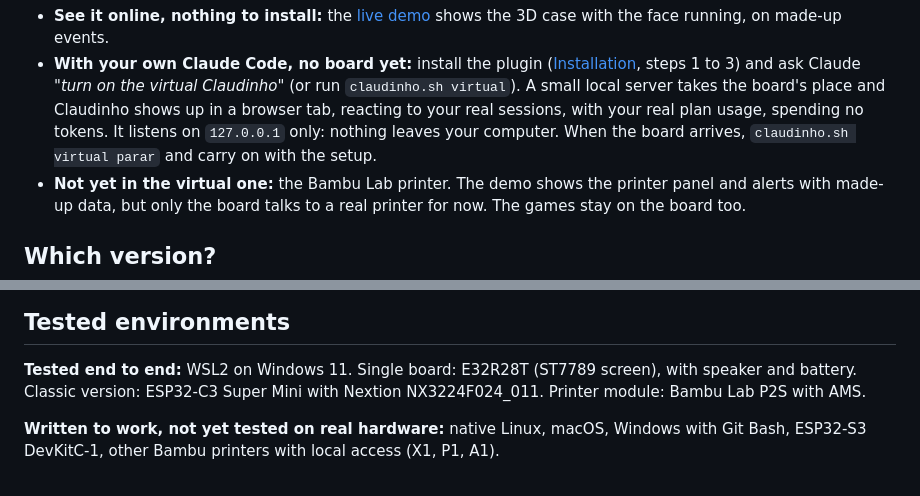
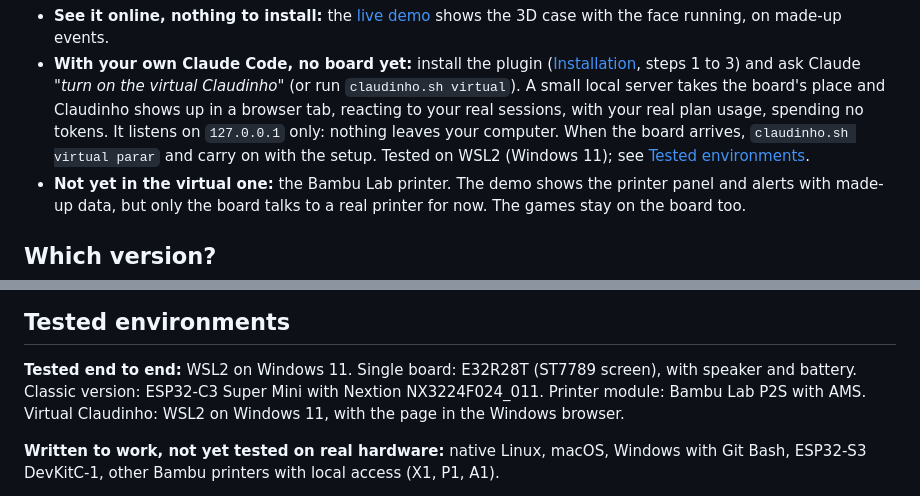
Before and after one commit to argeuthiesen/claudinho, a Markdown page: README.md, 2 parts joined by grey strips. Rendered like a GitHub page.

```diff
--- a/README.md
+++ b/README.md
@@ -53,6 +53,7 @@ the 5-hour and 7-day windows.
   to your real sessions, with your real plan usage, spending no tokens. It
   listens on `127.0.0.1` only: nothing leaves your computer. When the board
   arrives, `claudinho.sh virtual parar` and carry on with the setup.
+  Tested on WSL2 (Windows 11); see [Tested environments](#tested-environments).
 - **Not yet in the virtual one:** the Bambu Lab printer. The demo shows the
   printer panel and alerts with made-up data, but only the board talks to a
   real printer for now. The games stay on the board too.
@@ -427,7 +428,8 @@ logged since it started (or just tell Claude "Claudinho stopped reacting").
 
 **Tested end to end:** WSL2 on Windows 11. Single board: E32R28T (ST7789
 screen), with speaker and battery. Classic version: ESP32-C3 Super Mini with
-Nextion NX3224F024_011. Printer module: Bambu Lab P2S with AMS.
+Nextion NX3224F024_011. Printer module: Bambu Lab P2S with AMS. Virtual
+Claudinho: WSL2 on Windows 11, with the page in the Windows browser.
 
 **Written to work, not yet tested on real hardware:** native Linux, macOS,
 Windows with Git Bash, ESP32-S3 DevKitC-1, other Bambu printers with local
```
Also changed, not shown: README.pt-BR.md (+2 -0 lines).
